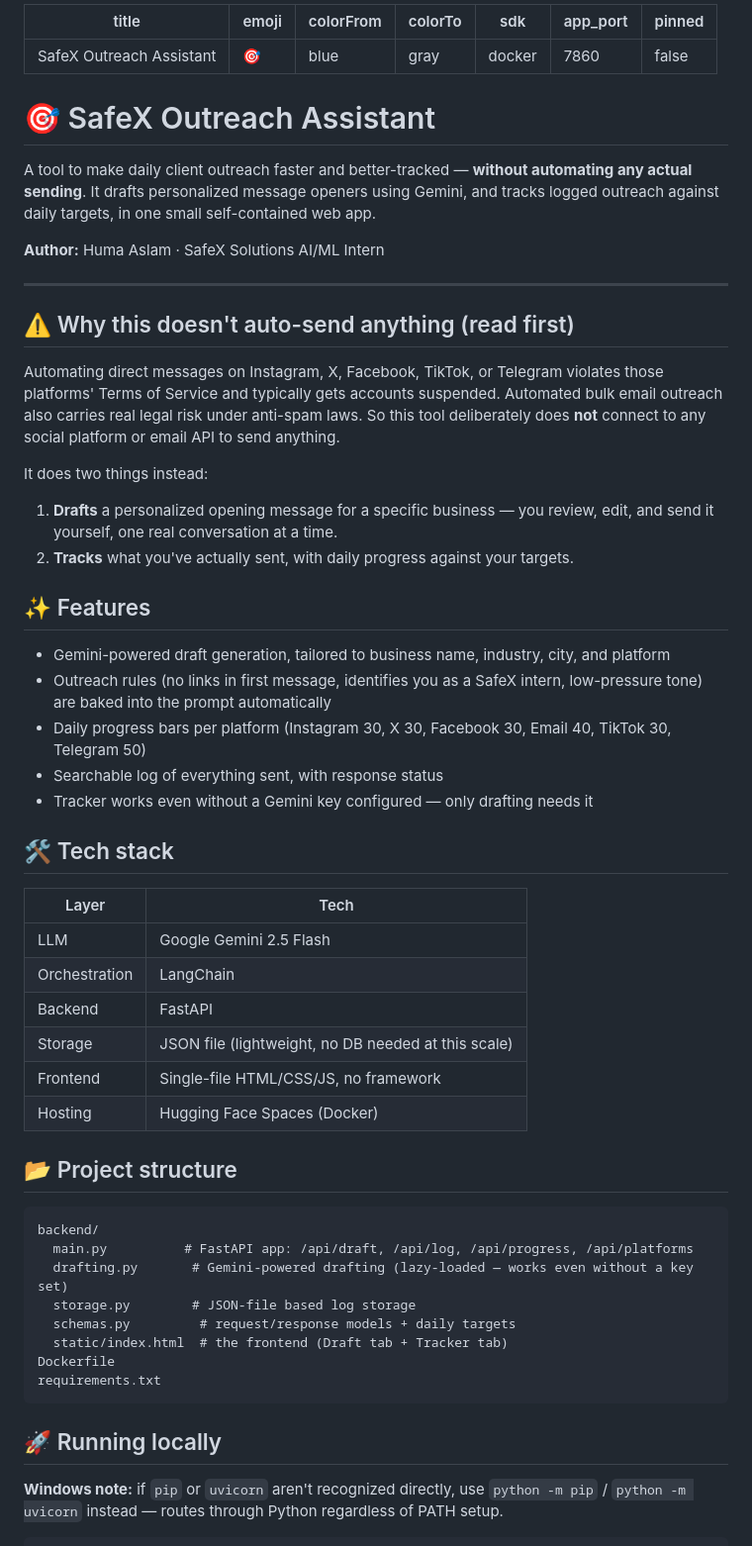
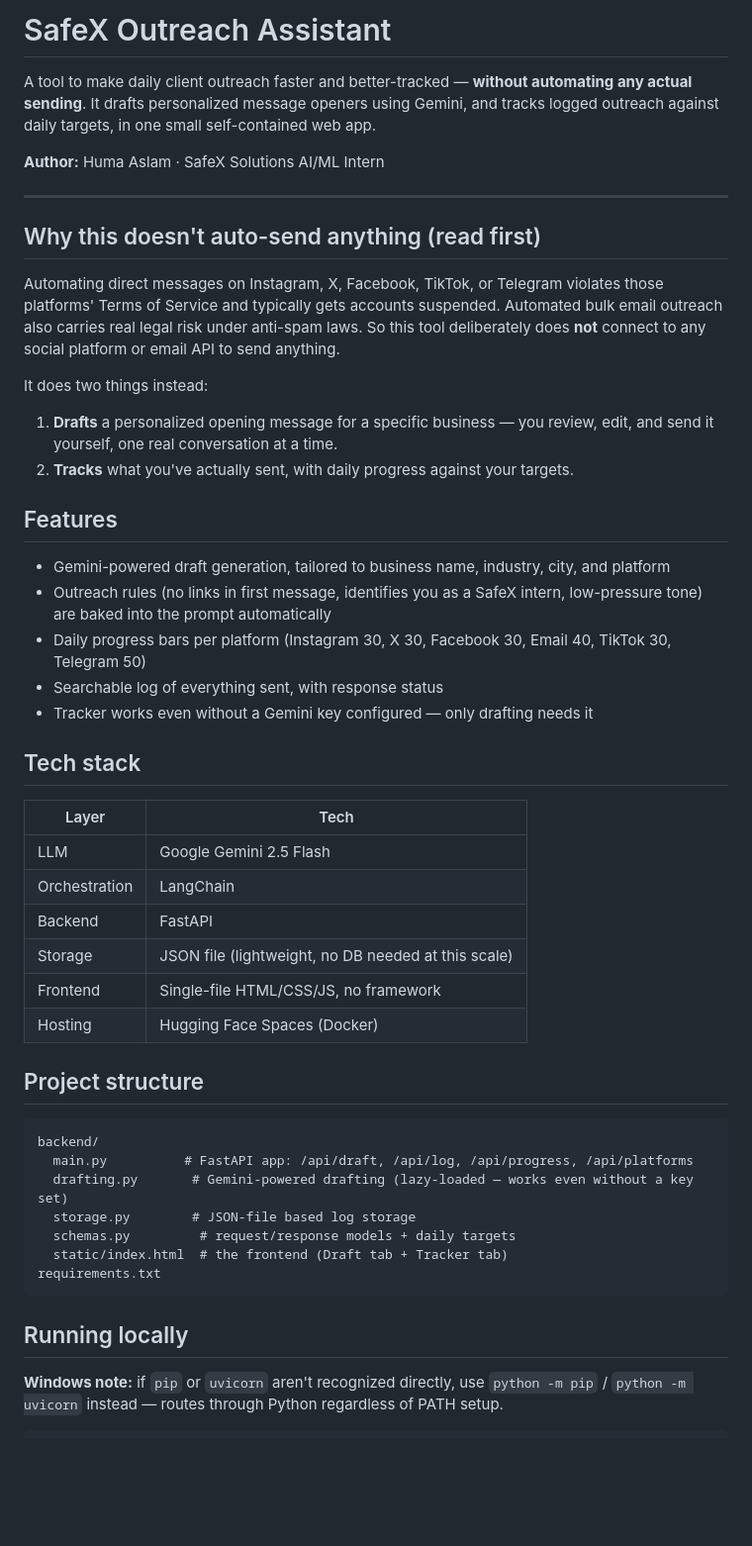
Before and after one commit to humaaslam46/OutReach-Agent, a Markdown page: README.md, the part around the change. Shown at 99% size. Drawn GitHub-style; blank space fills up the shorter version.

````diff
--- a/README.md
+++ b/README.md
@@ -1,14 +1,4 @@
----
-title: SafeX Outreach Assistant
-emoji: 🎯
-colorFrom: blue
-colorTo: gray
-sdk: docker
-app_port: 7860
-pinned: false
----
-
-# 🎯 SafeX Outreach Assistant
+#  SafeX Outreach Assistant
 
 A tool to make daily client outreach faster and better-tracked — **without automating any
 actual sending**. It drafts personalized message openers using Gemini, and tracks logged
@@ -18,7 +8,7 @@ outreach against daily targets, in one small self-contained web app.
 
 ---
 
-## ⚠️ Why this doesn't auto-send anything (read first)
+##  Why this doesn't auto-send anything (read first)
 
 Automating direct messages on Instagram, X, Facebook, TikTok, or Telegram violates those
 platforms' Terms of Service and typically gets accounts suspended. Automated bulk email
@@ -30,7 +20,7 @@ It does two things instead:
    and send it yourself, one real conversation at a time.
 2. **Tracks** what you've actually sent, with daily progress against your targets.
 
-## ✨ Features
+##  Features
 
 - Gemini-powered draft generation, tailored to business name, industry, city, and platform
 - Outreach rules (no links in first message, identifies you as a SafeX intern, low-pressure
@@ -40,7 +30,7 @@ It does two things instead:
 - Searchable log of everything sent, with response status
 - Tracker works even without a Gemini key configured — only drafting needs it
 
-## 🛠️ Tech stack
+## Tech stack
 
 | Layer | Tech |
 |---|---|
@@ -51,7 +41,7 @@ It does two things instead:
 | Frontend | Single-file HTML/CSS/JS, no framework |
 | Hosting | Hugging Face Spaces (Docker) |
 
-## 📂 Project structure
+## Project structure
 
 ```
 backend/
@@ -60,11 +50,10 @@ backend/
   storage.py        # JSON-file based log storage
   schemas.py         # request/response models + daily targets
   static/index.html  # the frontend (Draft tab + Tracker tab)
-Dockerfile
 requirements.txt
 ```
 
-## 🚀 Running locally
+## Running locally
 
 **Windows note:** if `pip` or `uvicorn` aren't recognized directly, use `python -m pip` /
 `python -m uvicorn` instead — routes through Python regardless of PATH setup.
````
